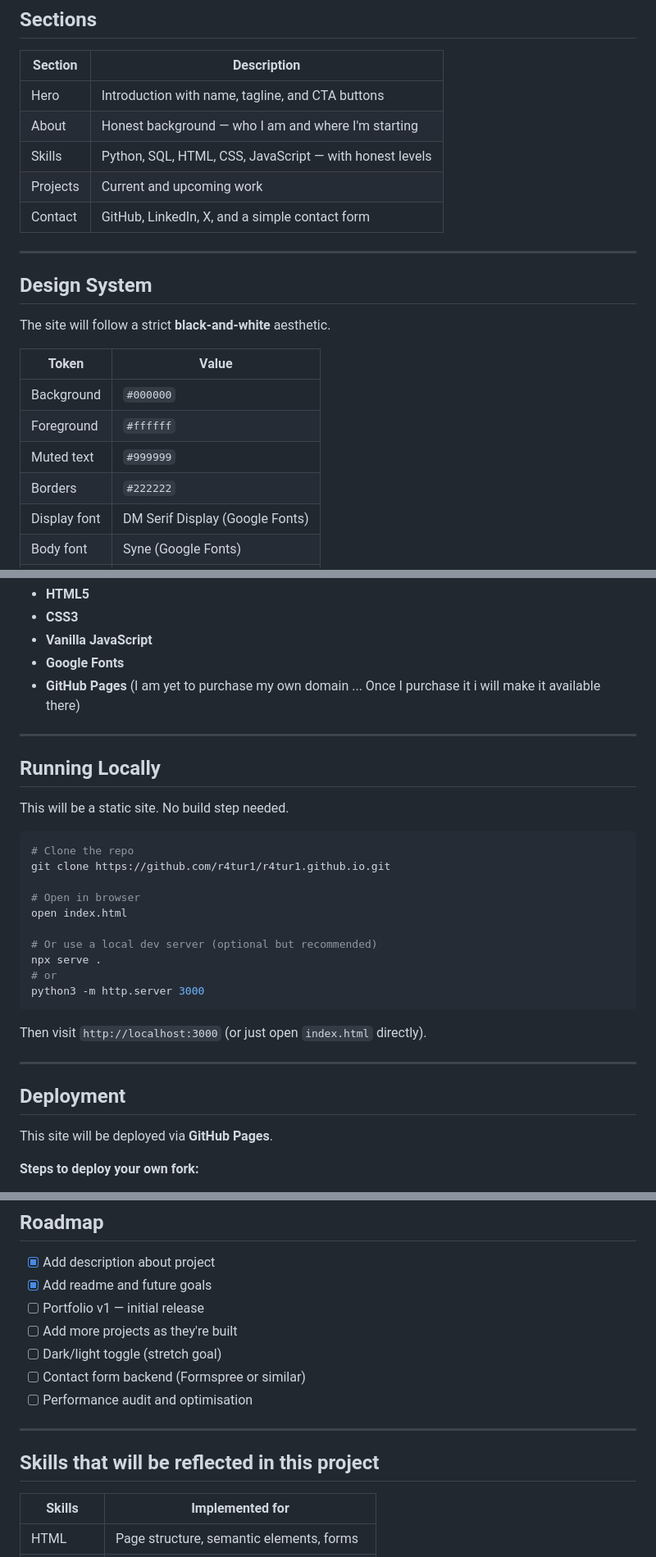
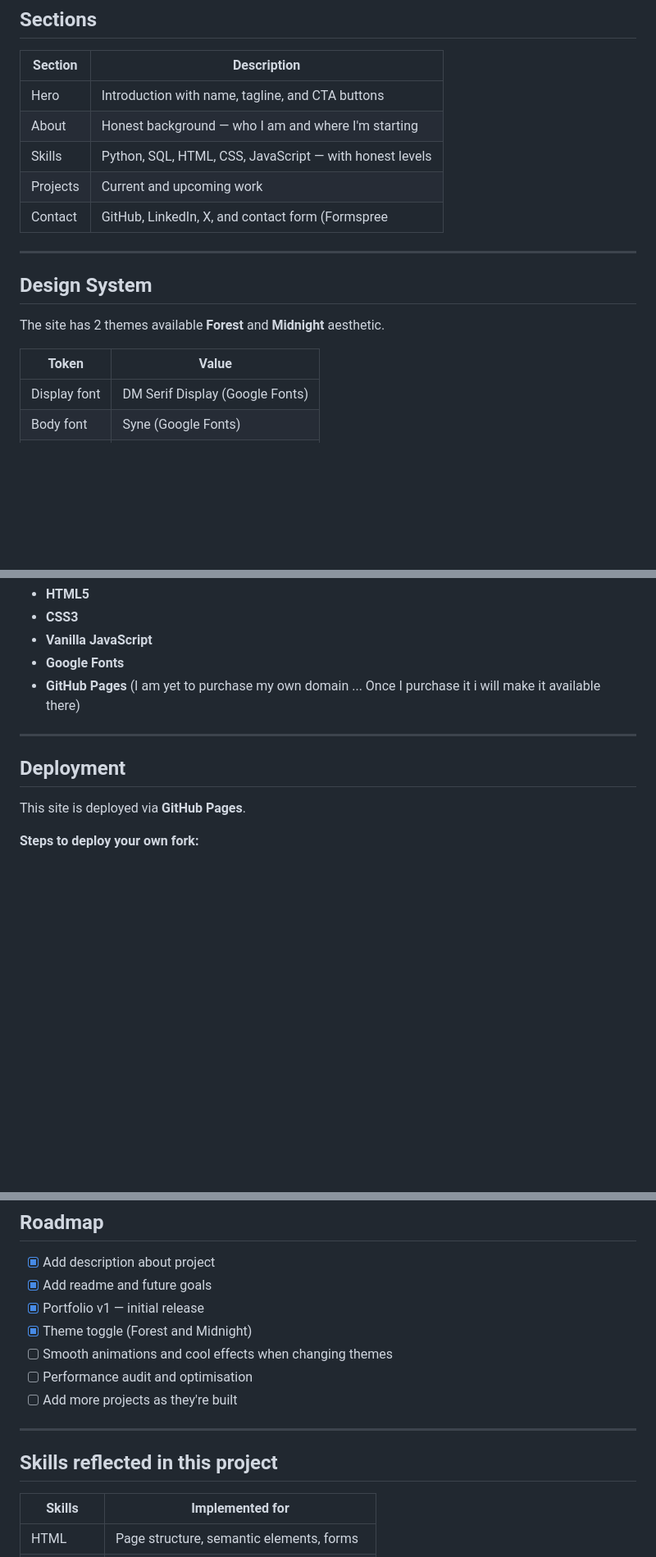
Before and after one commit to r4tur1/r4tur1.github.io, a Markdown page: README.md, 3 parts joined by grey strips. Shown at 82% size. GitHub-like rendering; blank space fills up the shorter version.

Commit message:
Revise README content and structure
Updated README to reflect changes in content and structure.

````diff
--- a/README.md
+++ b/README.md
@@ -36,20 +39,16 @@ r4tur1.github.io/
 | About     | Honest background — who I am and where I'm starting     |
 | Skills    | Python, SQL, HTML, CSS, JavaScript — with honest levels |
 | Projects  | Current and upcoming work                               |
-| Contact   | GitHub, LinkedIn, X, and a simple contact form          |
+| Contact   | GitHub, LinkedIn, X, and contact form (Formspree        |
 
 ---
 
 ## Design System
 
-The site will follow a strict **black-and-white** aesthetic.
+The site has 2 themes available **Forest** and **Midnight** aesthetic.
 
 | Token         | Value                          |
 |---------------|--------------------------------|
-| Background    | `#000000`                      |
-| Foreground    | `#ffffff`                      |
-| Muted text    | `#999999`                      |
-| Borders       | `#222222`                      |
 | Display font  | DM Serif Display (Google Fonts)|
 | Body font     | Syne (Google Fonts)            |
 | Mono font     | DM Mono (Google Fonts)         |
@@ -67,30 +66,9 @@ The site will follow a strict **black-and-white** aesthetic.
 
 ---
 
-## Running Locally
-
-This will be a static site. No build step needed.
-
-```bash
-# Clone the repo
-git clone https://github.com/r4tur1/r4tur1.github.io.git
-
-# Open in browser
-open index.html
-
-# Or use a local dev server (optional but recommended)
-npx serve .
-# or
-python3 -m http.server 3000
-```
-
-Then visit `http://localhost:3000` (or just open `index.html` directly).
-
----
-
 ## Deployment
 
-This site will be deployed via **GitHub Pages**.
+This site is deployed via **GitHub Pages**.
 
 **Steps to deploy your own fork:**
 
@@ -106,15 +84,15 @@ This site will be deployed via **GitHub Pages**.
 
 - [X] Add description about project
 - [X] Add readme and future goals
-- [ ] Portfolio v1 — initial release
+- [X] Portfolio v1 — initial release
+- [X] Theme toggle (Forest and Midnight)
+- [ ] Smooth animations and cool effects when changing themes
+- [ ] Performance audit and optimisation
 - [ ] Add more projects as they're built
-- [ ] Dark/light toggle (stretch goal)
-- [ ] Contact form backend (Formspree or similar)
-- [ ] Performance audit and optimisation
 
 ---
 
-## Skills that will be reflected in this project
+## Skills reflected in this project
 
 | Skills       | Implemented for                              |
 |-------------|-----------------------------------------------|
````
Also changed, not shown: other parts of README.md (+7 -4 lines).
